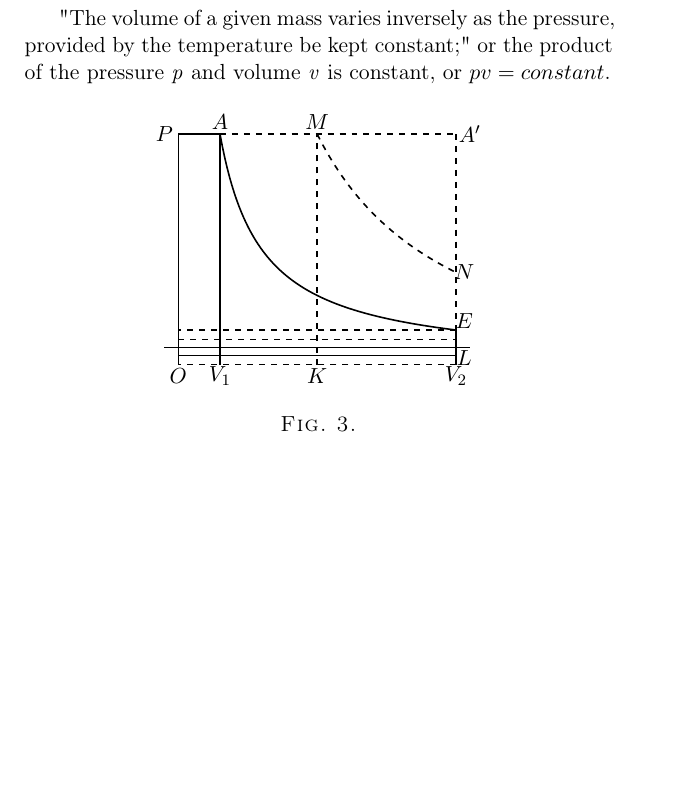
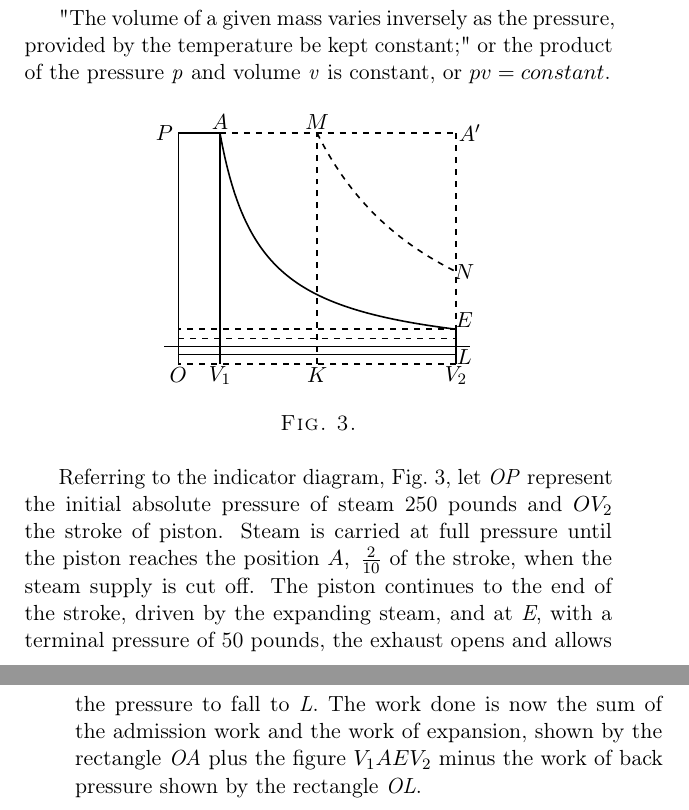
Before and after one commit to jhdulaney/Naval-Reciprocating-Engines-and-Auxiliary-Machiner-1914, a LaTeX thesis (document.tex): part of page 19 of 19 before the commit and two parts of pages 19 and 20 of 20 after it, the two joined at a grey line, cut so that both start at the same text, the shorter picture padded with empty space. Compiled offline with pdfLaTeX.

```diff
--- a/document.tex
+++ b/document.tex
@@ -571,6 +571,18 @@
   \caption*{\textsc{Fig.\ 3.}}
 \end{figure}
 
+Referring to the indicator diagram, Fig.\ 3, let \textit{OP} represent
+the initial absolute pressure of steam 250 pounds and $OV_2$ the
+stroke of piston.  Steam is carried at full pressure until the piston
+reaches the position $A,\; \frac{2}{10}$ of the stroke, when the steam
+supply is cut off.  The piston continues to the end of the stroke,
+driven by the expanding steam, and at \textit{E}, with a terminal
+pressure of 50 pounds, the exhaust opens and allows the pressure to
+fall to \textit{L}.  The work done is now the sum of the admission
+work and the work of expansion, shown by the rectangle \textit{OA}
+plus the figure $V_1 AEV_2$ minus the work of back pressure shown by
+the rectangle \textit{OL}.\par
+
 
 
 \end{document}
```
Also changed, not shown: document.tex (4 more changed lines).
